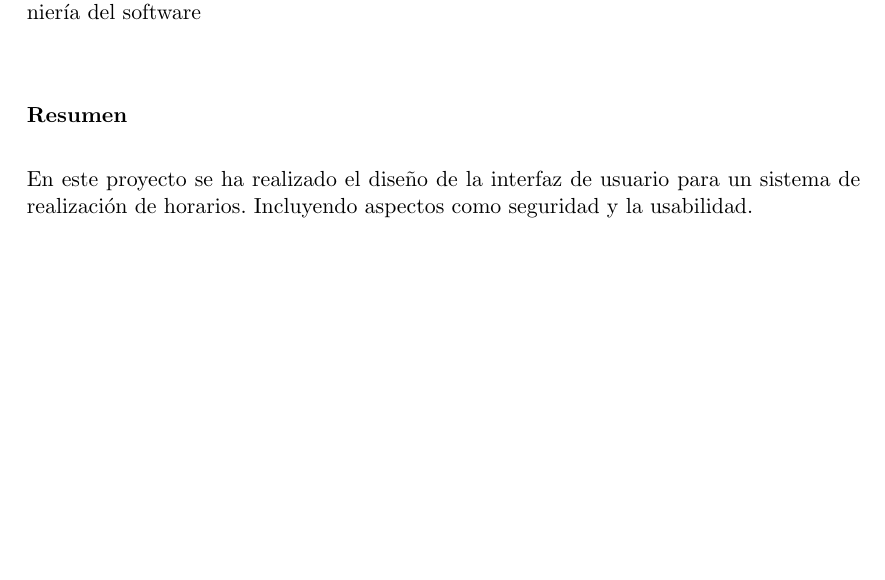
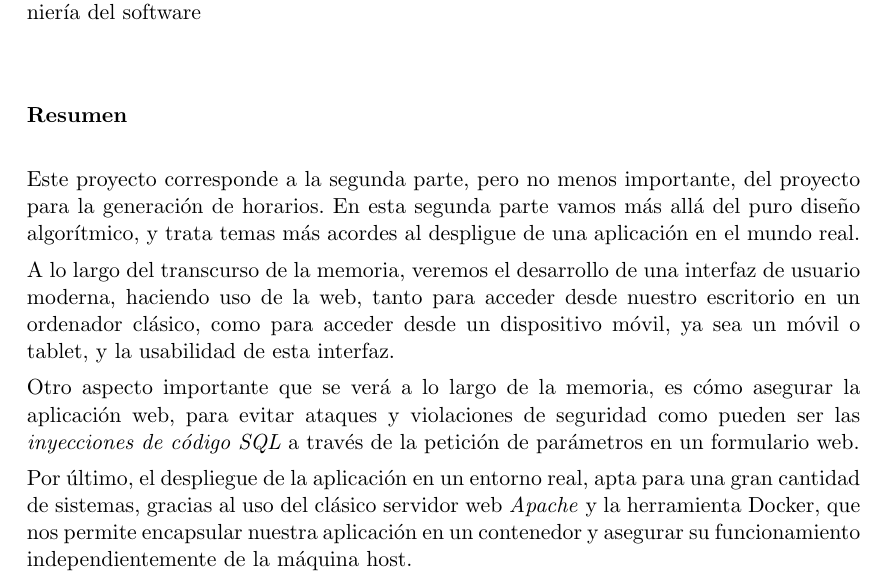
Before and after one commit to BraulioV/TFG, a LaTeX thesis (doc/titulo.tex, which reads doc/prefacio.tex): part of page 7 of 95, cut so that both start at the same text, the shorter picture padded with empty space. Compiled offline with pdfLaTeX.

Commit message:
prefacio extended

```diff
--- a/doc/prefacio.tex
+++ b/doc/prefacio.tex
@@ -24,7 +24,14 @@ Marta Gómez Macías (alumno)\\
 \vspace{0.7cm}
 \noindent{\textbf{Resumen}}\\
 
-En este proyecto se ha realizado el diseño de la interfaz de usuario para un sistema de realización de horarios. Incluyendo aspectos como seguridad y la usabilidad.
+Este proyecto corresponde a la segunda parte, pero no menos importante, del proyecto para la generación de horarios. En esta segunda parte vamos más allá del puro diseño algorítmico, y trata temas más acordes al despligue de una aplicación en el mundo real.
+
+A lo largo del transcurso de la memoria, veremos el desarrollo de una interfaz de usuario moderna, haciendo uso de la web, tanto para acceder desde nuestro escritorio en un ordenador clásico, como para acceder desde un dispositivo móvil, ya sea un móvil o tablet, y la usabilidad de esta interfaz.
+
+Otro aspecto importante que se verá a lo largo de la memoria, es cómo asegurar la aplicación web, para evitar ataques y violaciones de seguridad como pueden ser las \textit{inyecciones de código SQL} a través de la petición de parámetros en un formulario web.
+
+Por último, el despliegue de la aplicación en un entorno real, apta para una gran cantidad de sistemas, gracias al uso del clásico servidor web \textit{Apache} y la herramienta Docker, que nos permite encapsular nuestra aplicación en un contenedor y asegurar su funcionamiento independientemente de la máquina host.
+%En este proyecto se ha realizado el diseño de la interfaz de usuario para un sistema de realización de horarios. Incluyendo aspectos como seguridad y la usabilidad.
 \cleardoublepage
 
 
```
